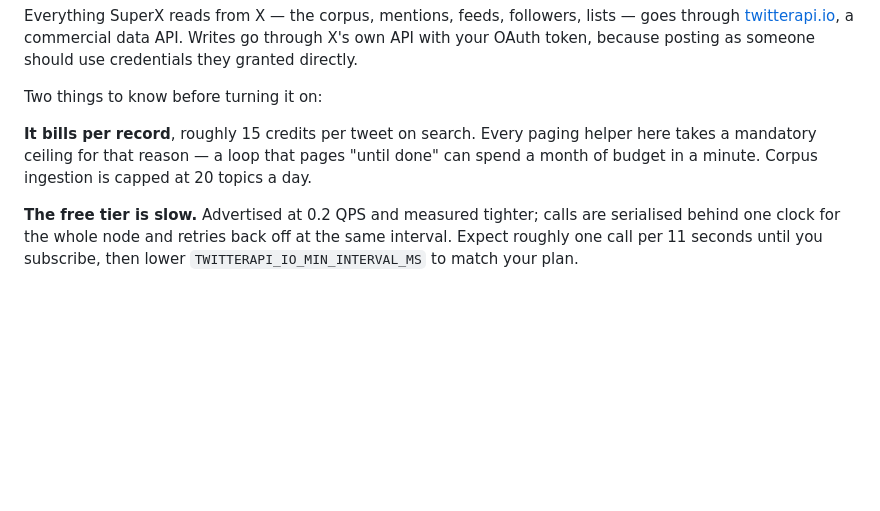
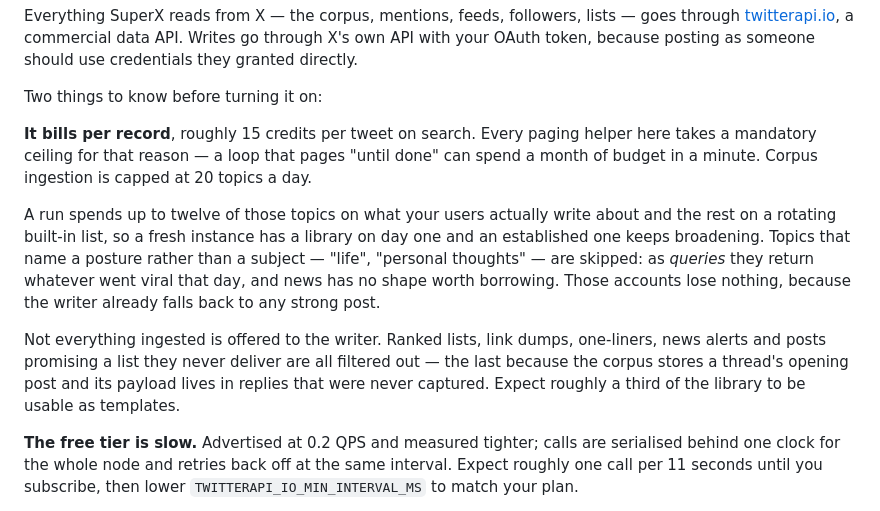
Before and after one commit to ashishbishnoi18/superx.free, a Markdown page: README.md, the part around the change. GitHub-like rendering; blank space fills up the shorter version.

Commit message:
Document how the corpus decides what to fetch and what to offer
Co-Authored-By: Claude Opus 5 (1M context) <noreply@anthropic.com>

```diff
--- a/README.md
+++ b/README.md
@@ -176,6 +176,21 @@ paging helper here takes a mandatory ceiling for that reason — a loop that
 pages "until done" can spend a month of budget in a minute. Corpus
 ingestion is capped at 20 topics a day.
 
+A run spends up to twelve of those topics on what your users actually
+write about and the rest on a rotating built-in list, so a fresh instance
+has a library on day one and an established one keeps broadening. Topics
+that name a posture rather than a subject — "life", "personal thoughts" —
+are skipped: as *queries* they return whatever went viral that day, and
+news has no shape worth borrowing. Those accounts lose nothing, because
+the writer already falls back to any strong post.
+
+Not everything ingested is offered to the writer. Ranked lists, link
+dumps, one-liners, news alerts and posts promising a list they never
+deliver are all filtered out — the last because the corpus stores a
+thread's opening post and its payload lives in replies that were never
+captured. Expect roughly a third of the library to be usable as
+templates.
+
 **The free tier is slow.** Advertised at 0.2 QPS and measured tighter;
 calls are serialised behind one clock for the whole node and retries back
 off at the same interval. Expect roughly one call per 11 seconds until you
```
